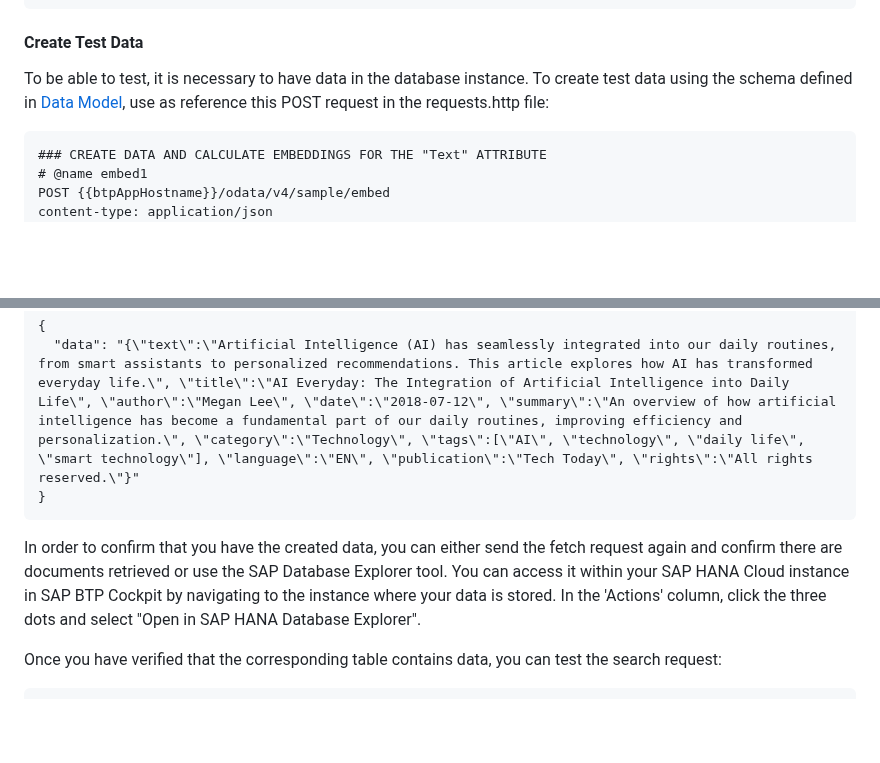
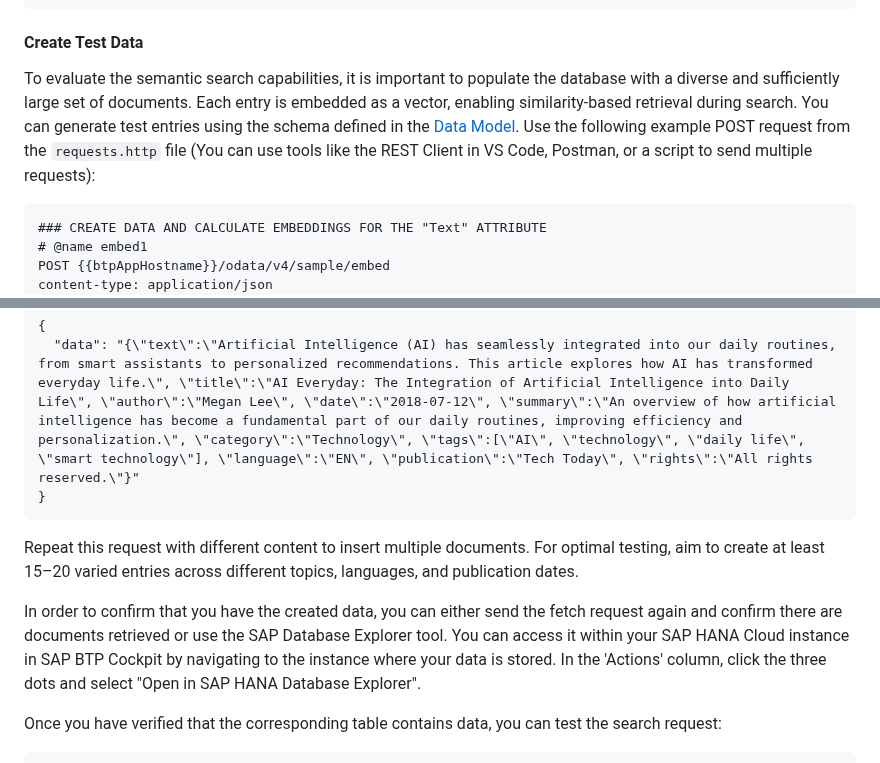
Before and after one commit to SAP-samples/btp-cap-genai-semantic-search, a Markdown page: docs/tutorial/5-Validation and Testing.md, 2 parts joined by grey strips. Rendered like a GitHub page; blank space fills up the shorter version.

Commit message:
Update 5-Validation and Testing.md
Signed-off-by: johannagonnzdz <162330474+johannagonnzdz@users.noreply.github.com>

````diff
--- a/docs/tutorial/5-Validation and Testing.md
+++ b/docs/tutorial/5-Validation and Testing.md
@@ -47,7 +47,8 @@ Authorization: Bearer {{token}}
 
 #### Create Test Data
 
-To be able to test, it is necessary to have data in the database instance. To create test data using the schema defined in [Data Model](https://github.com/SAP-samples/btp-cap-genai-semantic-search/blob/main/docs/tutorial/3-Data%20Model.md), use as reference this POST request in the requests.http file:
+To evaluate the semantic search capabilities, it is important to populate the database with a diverse and sufficiently large set of documents. Each entry is embedded as a vector, enabling similarity-based retrieval during search.
+You can generate test entries using the schema defined in the [Data Model](https://github.com/SAP-samples/btp-cap-genai-semantic-search/blob/main/docs/tutorial/3-Data%20Model.md). Use the following example POST request from the `requests.http` file (You can use tools like the REST Client in VS Code, Postman, or a script to send multiple requests):
 
 ```
 ### CREATE DATA AND CALCULATE EMBEDDINGS FOR THE "Text" ATTRIBUTE
@@ -60,8 +61,9 @@ Authorization: Bearer {{token}}
   "data": "{\"text\":\"Artificial Intelligence (AI) has seamlessly integrated into our daily routines, from smart assistants to personalized recommendations. This article explores how AI has transformed everyday life.\", \"title\":\"AI Everyday: The Integration of Artificial Intelligence into Daily Life\", \"author\":\"Megan Lee\", \"date\":\"2018-07-12\", \"summary\":\"An overview of how artificial intelligence has become a fundamental part of our daily routines, improving efficiency and personalization.\", \"category\":\"Technology\", \"tags\":[\"AI\", \"technology\", \"daily life\", \"smart technology\"], \"language\":\"EN\", \"publication\":\"Tech Today\", \"rights\":\"All rights reserved.\"}"
 }
 ```
+Repeat this request with different content to insert multiple documents. For optimal testing, aim to create at least 15–20 varied entries across different topics, languages, and publication dates.
+
 In order to confirm that you have the created data, you can either send the fetch request again and confirm there are documents retrieved or use the SAP Database Explorer tool. You can access it within your SAP HANA Cloud instance in SAP BTP Cockpit by navigating to the instance where your data is stored. In the 'Actions' column, click the three dots and select "Open in SAP HANA Database Explorer".
-
 
 Once you have verified that the corresponding table contains data, you can test the search request:
 
````
